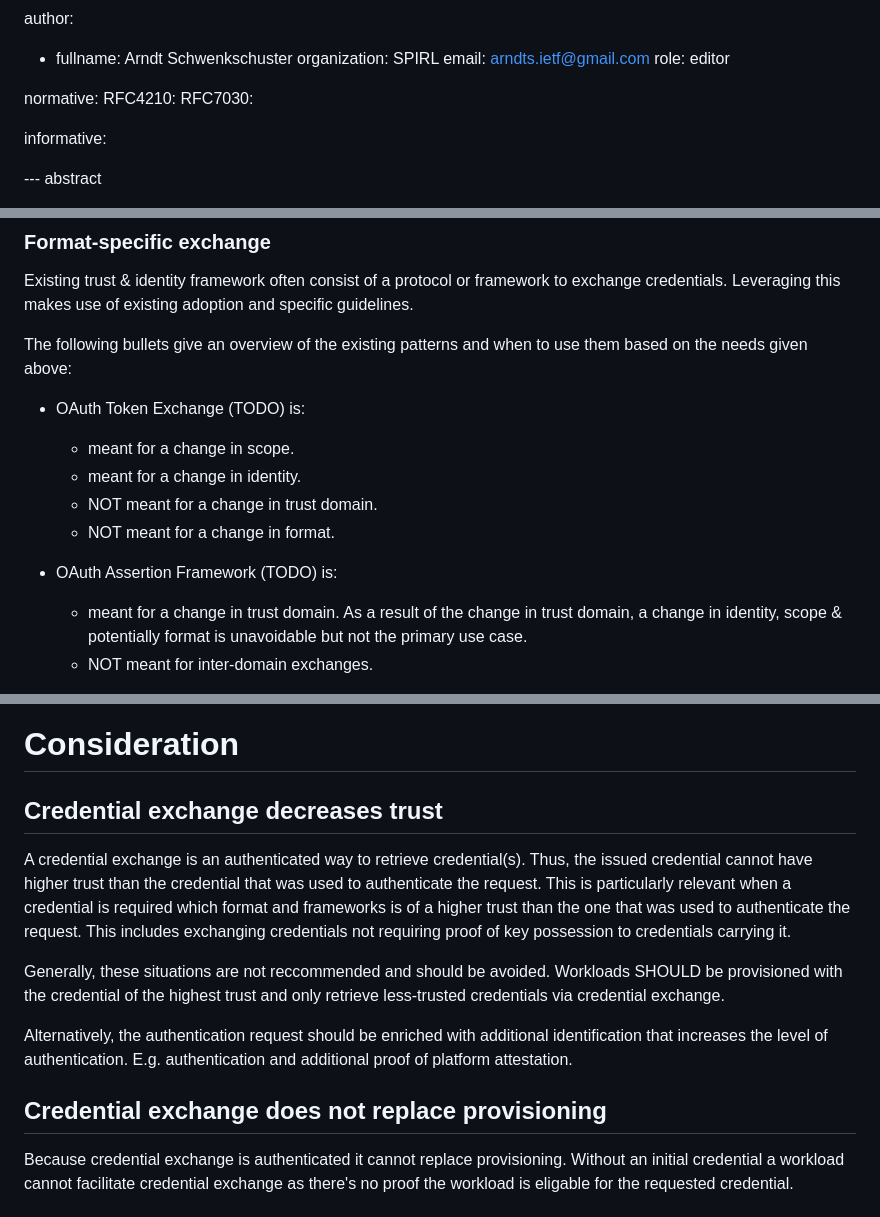
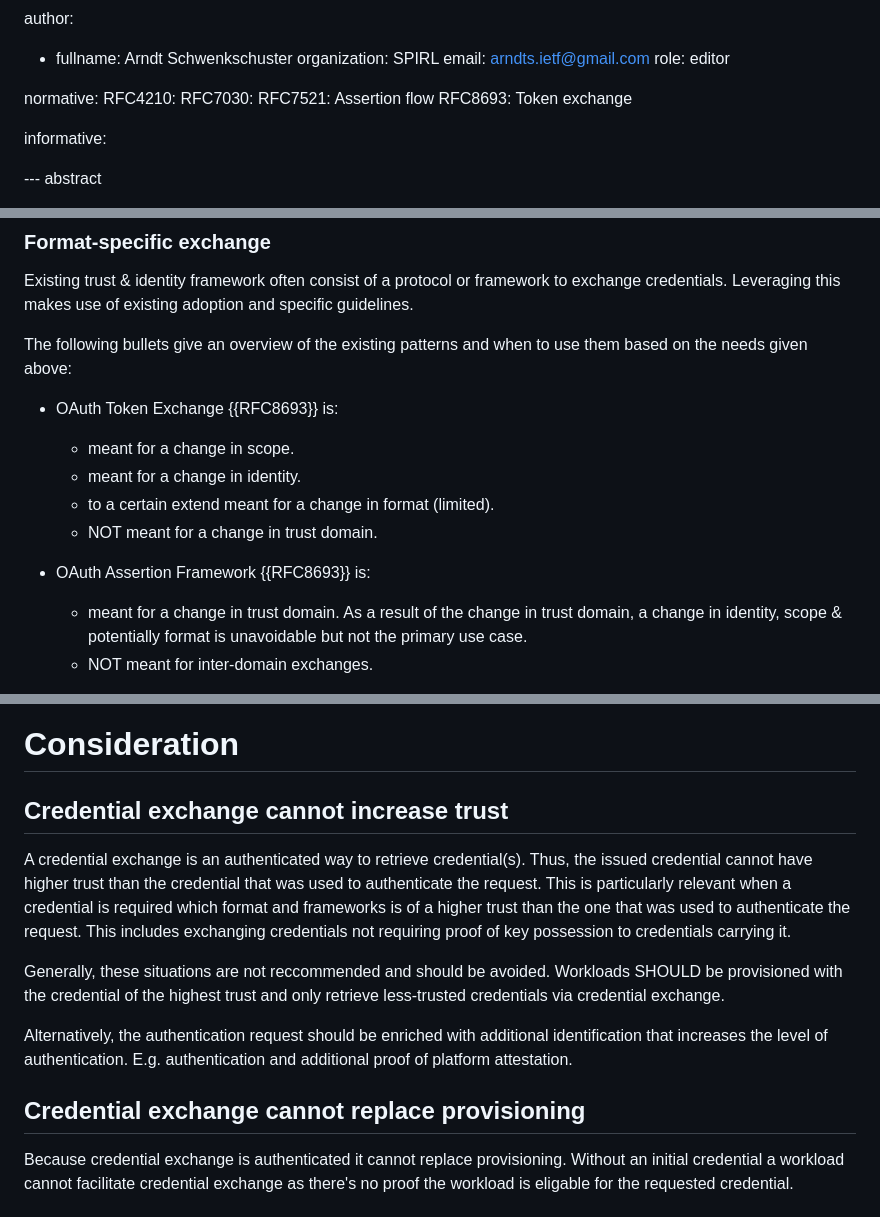
Before and after one commit to arndt-s/wimse-credential-exchange, a Markdown page: draft-schwenkschuster-wimse-credential-exchange.md, 3 parts joined by grey strips. GitHub-like rendering.

Commit message:
add references and acknowledgements

```diff
--- a/draft-schwenkschuster-wimse-credential-exchange.md
+++ b/draft-schwenkschuster-wimse-credential-exchange.md
@@ -33,6 +33,8 @@ author:
 normative:
   RFC4210:
   RFC7030:
+  RFC7521: Assertion flow
+  RFC8693: Token exchange
 
 informative:
 
@@ -137,13 +139,13 @@ Existing trust & identity framework often consist of a protocol or framework to
 
 The following bullets give an overview of the existing patterns and when to use them based on the needs given above:
 
-* OAuth Token Exchange (TODO) is:
+* OAuth Token Exchange {{RFC8693}} is:
   * meant for a change in scope.
   * meant for a change in identity.
+  * to a certain extend meant for a change in format (limited).
   * NOT meant for a change in trust domain.
-  * NOT meant for a change in format.
 
-* OAuth Assertion Framework (TODO) is:
+* OAuth Assertion Framework {{RFC8693}} is:
   * meant for a change in trust domain. As a result of the change in trust domain, a change in identity, scope & potentially format is unavoidable but not the primary use case.
   * NOT meant for inter-domain exchanges.
 
@@ -185,7 +187,7 @@ The "Credential Exchanger" shown in the figure may be the Workload Platform itse
 
 # Consideration
 
-## Credential exchange decreases trust
+## Credential exchange cannot increase trust
 
 A credential exchange is an authenticated way to retrieve credential(s). Thus, the issued credential cannot have higher trust than the credential that was used to authenticate the request. This is particularly relevant when a credential is required which format and frameworks is of a higher trust than the one that was used to authenticate the request. This includes exchanging credentials not requiring proof of key possession to credentials carrying it.
 
@@ -193,7 +195,7 @@ Generally, these situations are not reccommended and should be avoided. Workload
 
 Alternatively, the authentication request should be enriched with additional identification that increases the level of authentication. E.g. authentication and additional proof of platform attestation.
 
-## Credential exchange does not replace provisioning
+## Credential exchange cannot replace provisioning
 
 Because credential exchange is authenticated it cannot replace provisioning. Without an initial credential a workload cannot facilitate credential exchange as there's no proof the workload is eligable for the requested credential.
 
```
Also changed, not shown: other parts of draft-schwenkschuster-wimse-credential-exchange.md (+1 -1 lines).
